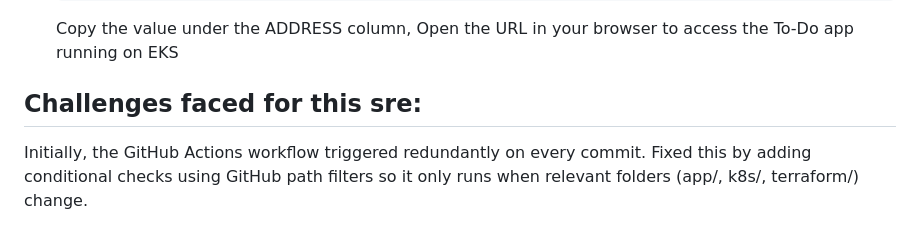
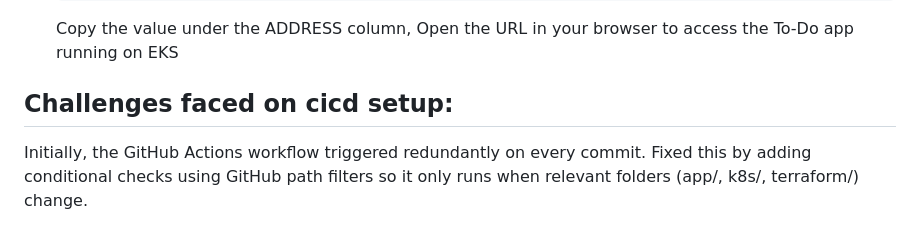
Before and after one commit to ChepkemoiPeris/python-todo-app-devops-demo, a Markdown page: README.md, the part around the change. GitHub-like rendering.

Commit message:
update main folder readme

````diff
--- a/README.md
+++ b/README.md
@@ -185,6 +185,6 @@ Once the CI/CD pipeline has completed successfully, you can retrieve the public
     ```
     Copy the value under the ADDRESS column, Open the URL in your browser to access the To-Do app running on EKS
 
-## Challenges faced for this sre:
+## Challenges faced on cicd setup:
 
 Initially, the GitHub Actions workflow triggered redundantly on every commit. Fixed this by adding conditional checks using GitHub path filters so it only runs when relevant folders (app/, k8s/, terraform/) change.
````
